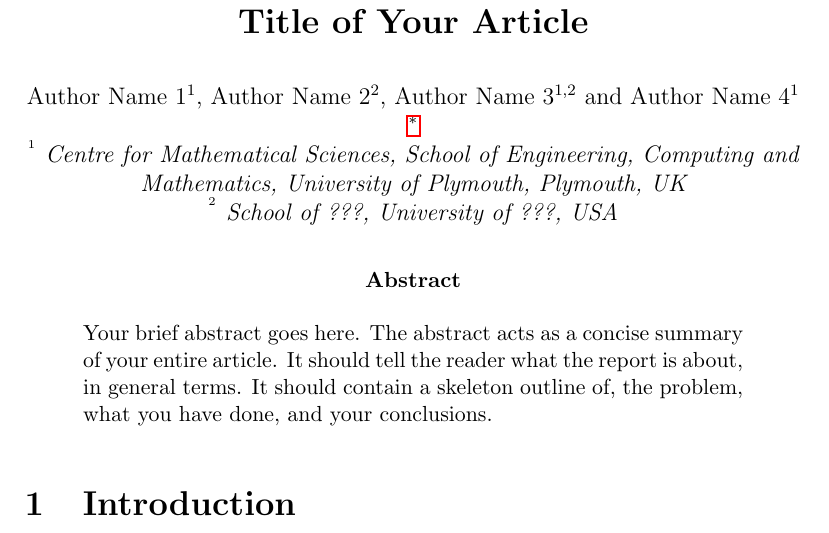
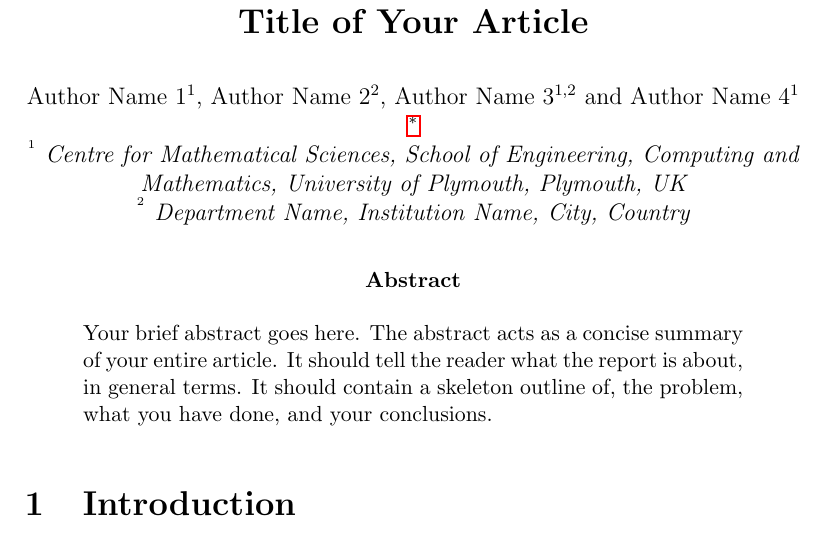
Before and after one commit to Yinghui-Wei-team/article-template, a LaTeX paper (latex/Article_Template.tex): part of page 1 of 4, cut so that both start at the same text. Compiled offline with pdfLaTeX.

Commit message:
multiple affiliations

```diff
--- a/latex/Article_Template.tex
+++ b/latex/Article_Template.tex
@@ -27,7 +27,7 @@
 Author Name 1$^{1}$, Author Name 2$^{2}$,  Author Name 3$^{1,2}$ and Author Name 4$^{1}$ \footnote[1]{Corresponding author: Author Name 4, Centre for Mathematical Sciences, School of Engineering, Computing and Mathematics, University of Plymouth, PL4 8AA, UK. Email: firstnme.surname@plymouth.ac.uk.} \\
 
 {\it {\textsuperscript{$^{1}$} Centre for Mathematical Sciences,  School of Engineering, Computing and Mathematics, University of Plymouth, Plymouth, UK \\}}
-{\it {\textsuperscript{$^{2}$} School of ???, University of ???, USA}}
+{\it {\textsuperscript{$^{2}$} Department Name, Institution Name, City, Country}}
 \end{center}
 
 
```
Also changed, not shown: latex/Article_Template.pdf, 1 other file.
